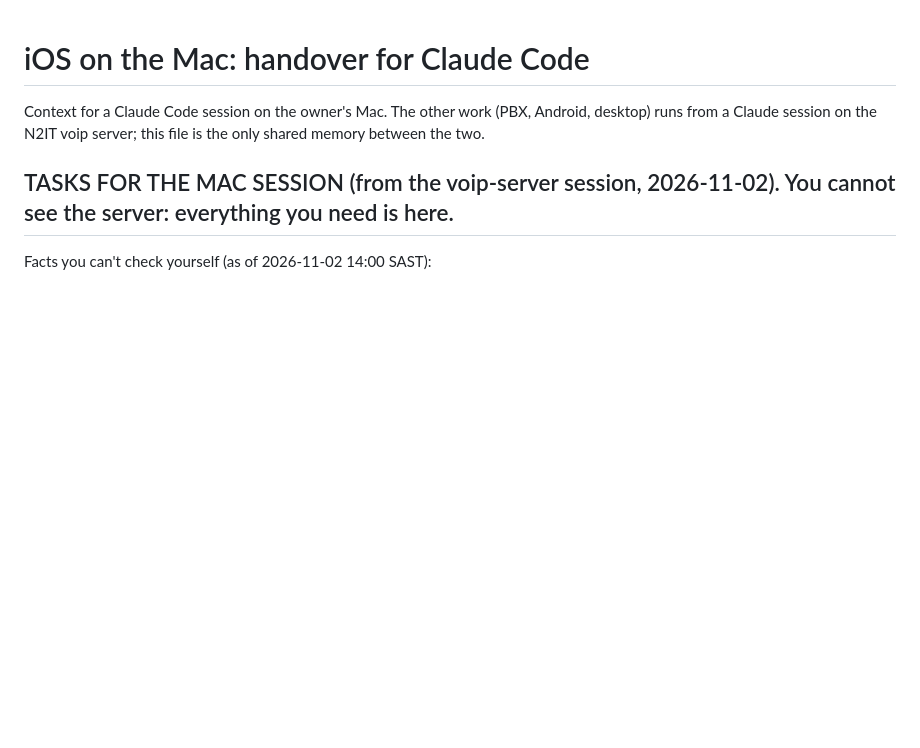
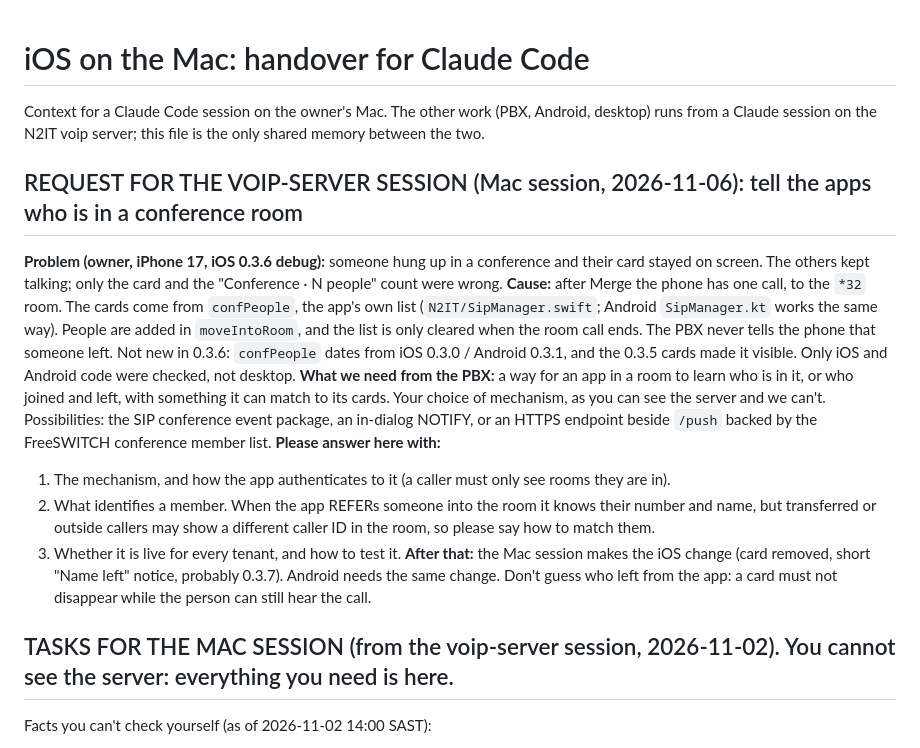
Before and after one commit to nasrnassiep-67/n2it, a Markdown page: IOS-MAC-HANDOVER.md, the part around the change. Drawn GitHub-style; blank space fills up the shorter version.

Commit message:
IOS-MAC-HANDOVER: ask the voip session to tell the apps who is in a conference room (stale card after someone hangs up)
Co-Authored-By: Claude Opus 5.5 <noreply@anthropic.com>

```diff
--- a/IOS-MAC-HANDOVER.md
+++ b/IOS-MAC-HANDOVER.md
@@ -2,6 +2,24 @@
 
 Context for a Claude Code session on the owner's Mac. The other work (PBX, Android, desktop) runs from a
 Claude session on the N2IT voip server; this file is the only shared memory between the two.
+
+## REQUEST FOR THE VOIP-SERVER SESSION (Mac session, 2026-11-06): tell the apps who is in a conference room
+**Problem (owner, iPhone 17, iOS 0.3.6 debug):** someone hung up in a conference and their card stayed on screen. The others
+kept talking; only the card and the "Conference · N people" count were wrong.
+**Cause:** after Merge the phone has one call, to the `*32` room. The cards come from `confPeople`, the app's own list
+(`N2IT/SipManager.swift`; Android `SipManager.kt` works the same way). People are added in `moveIntoRoom`, and the list is only
+cleared when the room call ends. The PBX never tells the phone that someone left. Not new in 0.3.6: `confPeople` dates from iOS
+0.3.0 / Android 0.3.1, and the 0.3.5 cards made it visible. Only iOS and Android code were checked, not desktop.
+**What we need from the PBX:** a way for an app in a room to learn who is in it, or who joined and left, with something it can
+match to its cards. Your choice of mechanism, as you can see the server and we can't. Possibilities: the SIP conference event
+package, an in-dialog NOTIFY, or an HTTPS endpoint beside `/push` backed by the FreeSWITCH conference member list.
+**Please answer here with:**
+1. The mechanism, and how the app authenticates to it (a caller must only see rooms they are in).
+2. What identifies a member. When the app REFERs someone into the room it knows their number and name, but transferred or
+   outside callers may show a different caller ID in the room, so please say how to match them.
+3. Whether it is live for every tenant, and how to test it.
+**After that:** the Mac session makes the iOS change (card removed, short "Name left" notice, probably 0.3.7). Android needs the
+same change. Don't guess who left from the app: a card must not disappear while the person can still hear the call.
 
 ## TASKS FOR THE MAC SESSION (from the voip-server session, 2026-11-02). You cannot see the server: everything you need is here.
 Facts you can't check yourself (as of 2026-11-02 14:00 SAST):
```
